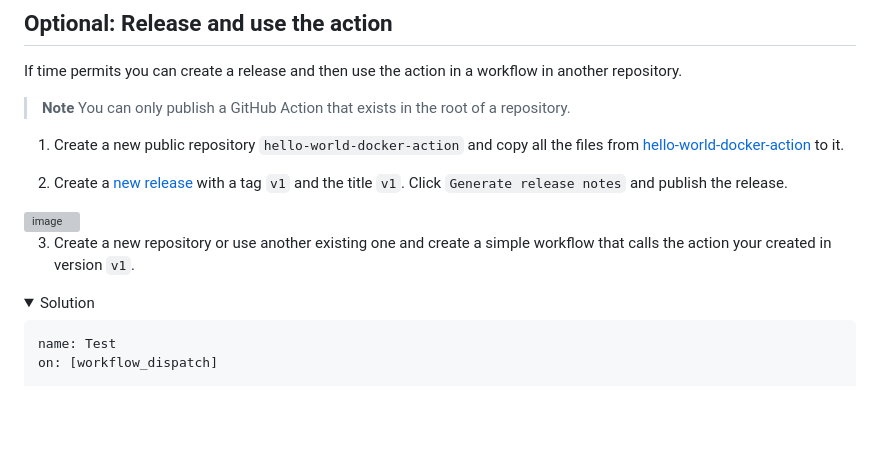
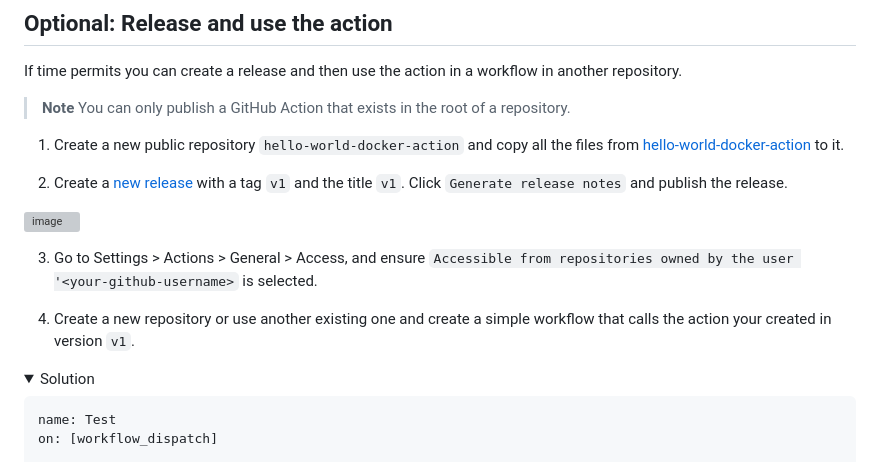
Before and after one commit to ps-actions-sandbox/ActionsFundamentals, a Markdown page: hol/02-My-first-action.md, the part around the change. Rendered like a GitHub page; folded sections open; blank space fills up the shorter version; grey boxes are pictures that could not be loaded.

Commit message:
Added instructions for sharing an action from another repository.

```diff
--- a/hol/02-My-first-action.md
+++ b/hol/02-My-first-action.md
@@ -131,7 +131,9 @@ If time permits you can create a release and then use the action in a workflow i
 
 <img width="600" alt="image" src="https://user-images.githubusercontent.com/5276337/174241482-6d3d0c34-9d55-4e3d-86fa-8ac28055cea8.png">
 
-3. Create a new repository or use another existing one and create a simple workflow that calls the action your created in version `v1`.
+3. Go to Settings > Actions > General > Access, and ensure `Accessible from repositories owned by the user '<your-github-username>` is selected.
+
+4. Create a new repository or use another existing one and create a simple workflow that calls the action your created in version `v1`.
 
 <details>
   <summary>Solution</summary>
```
